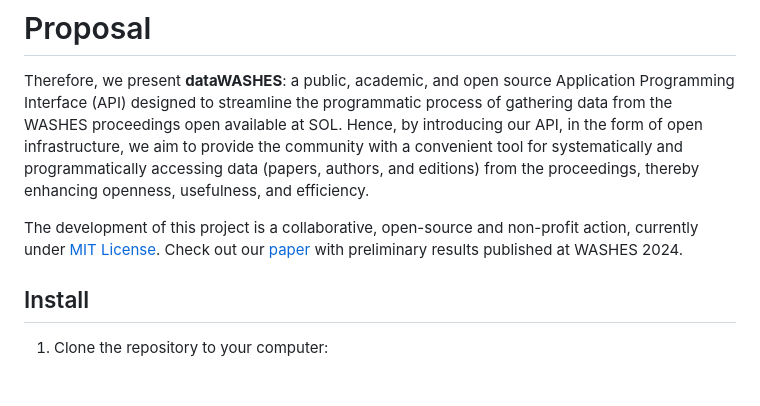
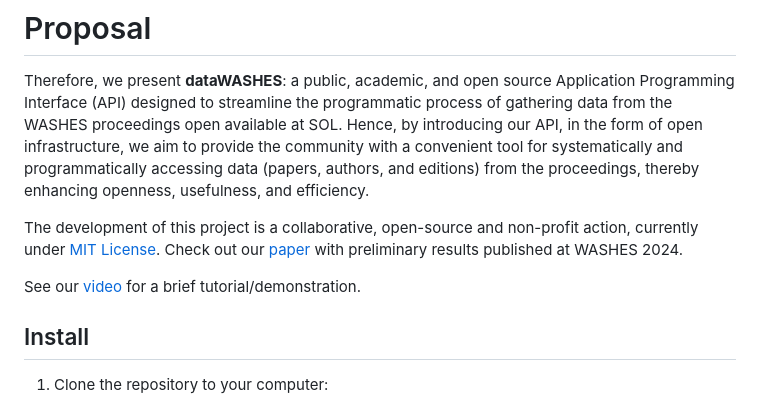
Before and after one commit to gesid/dataWASHES, a Markdown page: README.md, the part around the change. GitHub-like rendering; blank space fills up the shorter version.

```diff
--- a/README.md
+++ b/README.md
@@ -11,6 +11,8 @@ Given the importance of the Workshop on Social, Human, and Economic Aspects of S
 Therefore, we present **dataWASHES**: a public, academic, and open source Application Programming Interface (API) designed to streamline the programmatic process of gathering data from the WASHES proceedings open available at SOL. Hence, by introducing our API, in the form of open infrastructure, we aim to provide the community with a convenient tool for systematically and programmatically accessing data (papers, authors, and editions) from the proceedings, thereby enhancing openness, usefulness, and efficiency.
 
 The development of this project is a collaborative, open-source and non-profit action, currently under [MIT License](https://opensource.org/license/mit). Check out our [paper](https://sol.sbc.org.br/index.php/washes/article/view/29451) with preliminary results published at WASHES 2024.
+
+See our [video](https://youtu.be/KXjFx9ddqPQ) for a brief tutorial/demonstration.
 
 ## Install
 1. Clone the repository to your computer:
```
